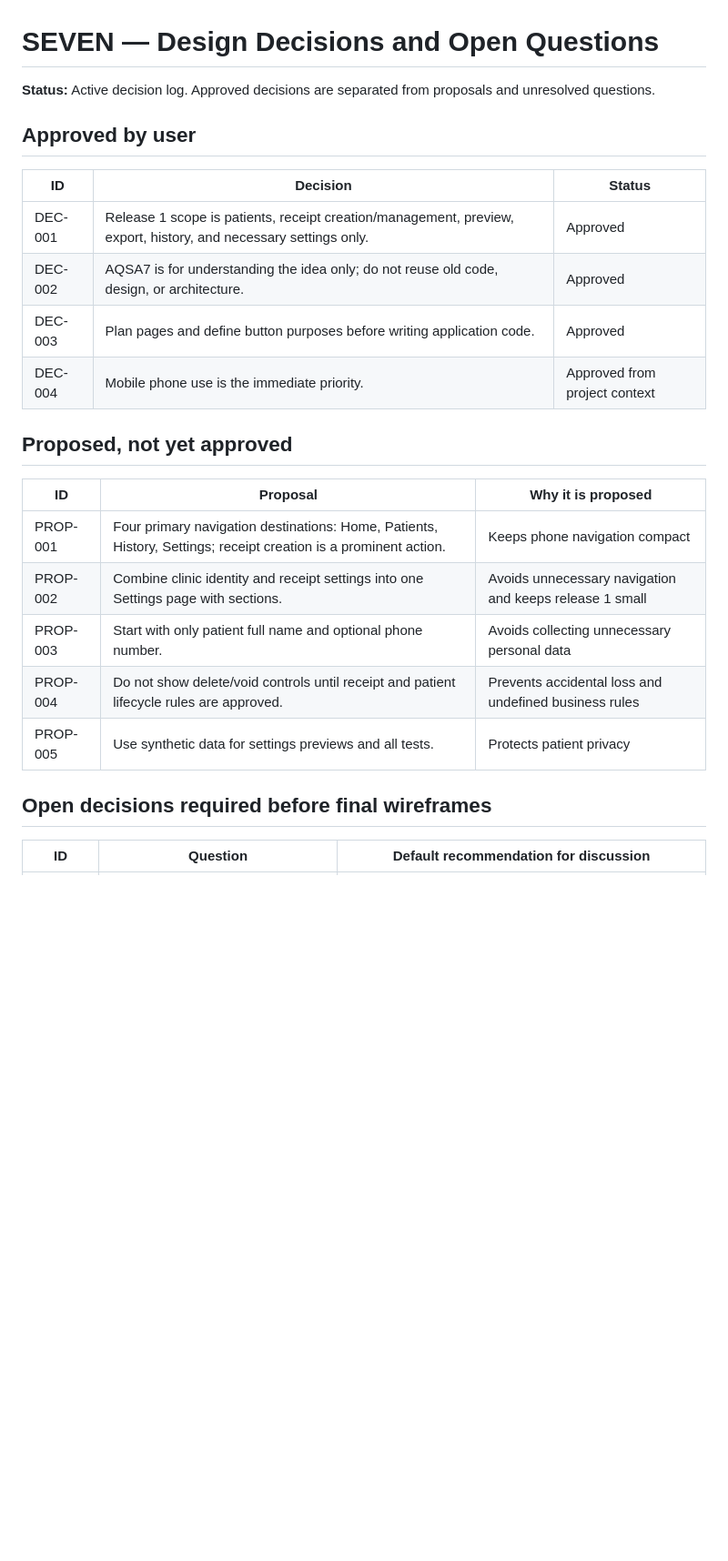
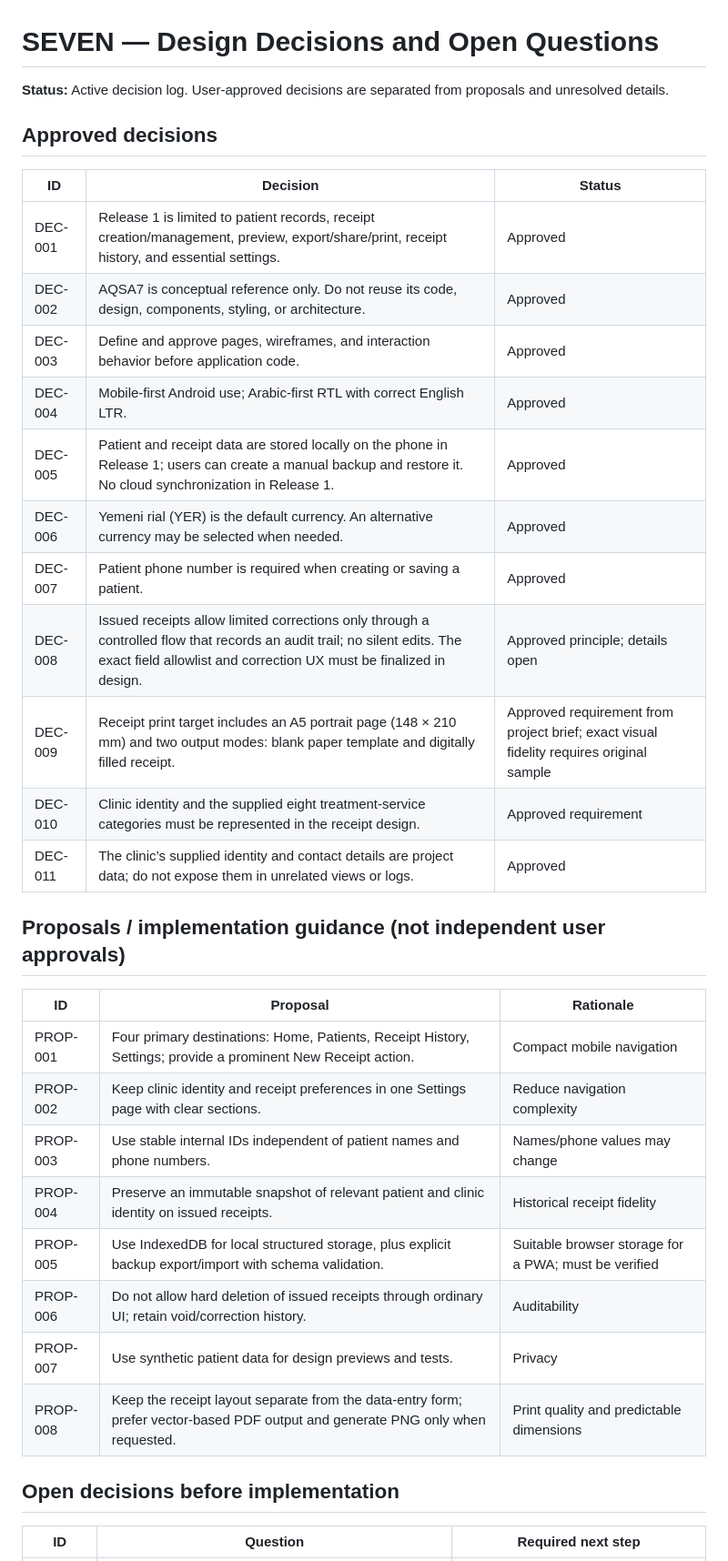
Before and after one commit to Alssaedy50/SEVEN, a Markdown page: docs/design/DECISIONS.md, the part around one of its changes. Shown at 91% size. GitHub-like rendering; blank space fills up the shorter version.

Commit message:
docs: record approved SEVEN storage, currency, phone and correction decisions

```diff
--- a/docs/design/DECISIONS.md
+++ b/docs/design/DECISIONS.md
@@ -1,27 +1,37 @@
 # SEVEN — Design Decisions and Open Questions
 
-**Status:** Active decision log. Approved decisions are separated from proposals and unresolved questions.
+**Status:** Active decision log. User-approved decisions are separated from proposals and unresolved details.
 
-## Approved by user
+## Approved decisions
 
 | ID | Decision | Status |
 |---|---|---|
-| DEC-001 | Release 1 scope is patients, receipt creation/management, preview, export, history, and necessary settings only. | Approved |
-| DEC-002 | AQSA7 is for understanding the idea only; do not reuse old code, design, or architecture. | Approved |
-| DEC-003 | Plan pages and define button purposes before writing application code. | Approved |
-| DEC-004 | Mobile phone use is the immediate priority. | Approved from project context |
+| DEC-001 | Release 1 is limited to patient records, receipt creation/management, preview, export/share/print, receipt history, and essential settings. | Approved |
+| DEC-002 | AQSA7 is conceptual reference only. Do not reuse its code, design, components, styling, or architecture. | Approved |
+| DEC-003 | Define and approve pages, wireframes, and interaction behavior before application code. | Approved |
+| DEC-004 | Mobile-first Android use; Arabic-first RTL with correct English LTR. | Approved |
+| DEC-005 | Patient and receipt data are stored locally on the phone in Release 1; users can create a manual backup and restore it. No cloud synchronization in Release 1. | Approved |
+| DEC-006 | Yemeni rial (YER) is the default currency. An alternative currency may be selected when needed. | Approved |
+| DEC-007 | Patient phone number is required when creating or saving a patient. | Approved |
+| DEC-008 | Issued receipts allow limited corrections only through a controlled flow that records an audit trail; no silent edits. The exact field allowlist and correction UX must be finalized in design. | Approved principle; details open |
+| DEC-009 | Receipt print target includes an A5 portrait page (148 × 210 mm) and two output modes: blank paper template and digitally filled receipt. | Approved requirement from project brief; exact visual fidelity requires original sample |
+| DEC-010 | Clinic identity and the supplied eight treatment-service categories must be represented in the receipt design. | Approved requirement |
+| DEC-011 | The clinic’s supplied identity and contact details are project data; do not expose them in unrelated views or logs. | Approved |
 
-## Proposed, not yet approved
+## Proposals / implementation guidance (not independent user approvals)
 
-| ID | Proposal | Why it is proposed |
+| ID | Proposal | Rationale |
 |---|---|---|
-| PROP-001 | Four primary navigation destinations: Home, Patients, History, Settings; receipt creation is a prominent action. | Keeps phone navigation compact |
-| PROP-002 | Combine clinic identity and receipt settings into one Settings page with sections. | Avoids unnecessary navigation and keeps release 1 small |
-| PROP-003 | Start with only patient full name and optional phone number. | Avoids collecting unnecessary personal data |
-| PROP-004 | Do not show delete/void controls until receipt and patient lifecycle rules are approved. | Prevents accidental loss and undefined business rules |
-| PROP-005 | Use synthetic data for settings previews and all tests. | Protects patient privacy |
+| PROP-001 | Four primary destinations: Home, Patients, Receipt History, Settings; provide a prominent New Receipt action. | Compact mobile navigation |
+| PROP-002 | Keep clinic identity and receipt preferences in one Settings page with clear sections. | Reduce navigation complexity |
+| PROP-003 | Use stable internal IDs independent of patient names and phone numbers. | Names/phone values may change |
+| PROP-004 | Preserve an immutable snapshot of relevant patient and clinic identity on issued receipts. | Historical receipt fidelity |
+| PROP-005 | Use IndexedDB for local structured storage, plus explicit backup export/import with schema validation. | Suitable browser storage for a PWA; must be verified |
+| PROP-006 | Do not allow hard deletion of issued receipts through ordinary UI; retain void/correction history. | Auditability |
+| PROP-007 | Use synthetic patient data for design previews and tests. | Privacy |
+| PROP-008 | Keep the receipt layout separate from the data-entry form; prefer vector-based PDF output and generate PNG only when requested. | Print quality and predictable dimensions |
 
-## Open decisions required before final wireframes
+## Open decisions before implementation
 
-| ID | Question | Default recommendation for discussion |
+| ID | Question | Required next step |
 |---|---|---|
```
Also changed, not shown: other parts of docs/design/DECISIONS.md (+16 -16 lines).
